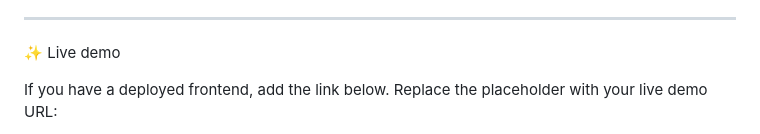
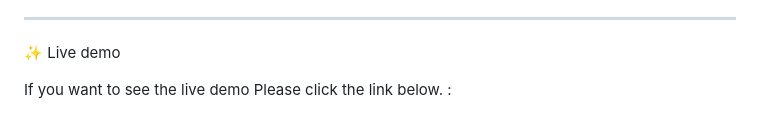
Before and after one commit to samri19-A/HAGERE-VOICE-1, a Markdown page: README.md, the part around one of its changes. GitHub-like rendering.

Commit message:
The live URL and contents of readme.md updated

```diff
--- a/README.md
+++ b/README.md
@@ -18,5 +18,5 @@ A polished, offline-first Amharic voice assistant that empowers women artisans t
 
 ✨ Live demo
 
-If you have a deployed frontend, add the link below. Replace the placeholder with your live demo URL:
+If you want to see the live demo Please click the link below. :
 
```
Also changed, not shown: other parts of README.md (+1 -1 lines).
